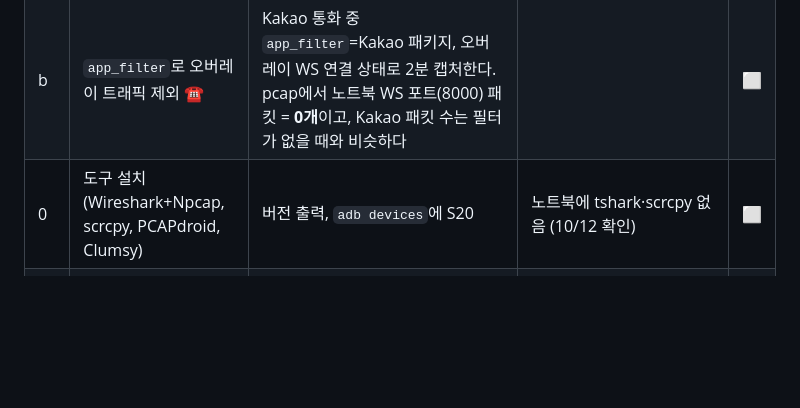
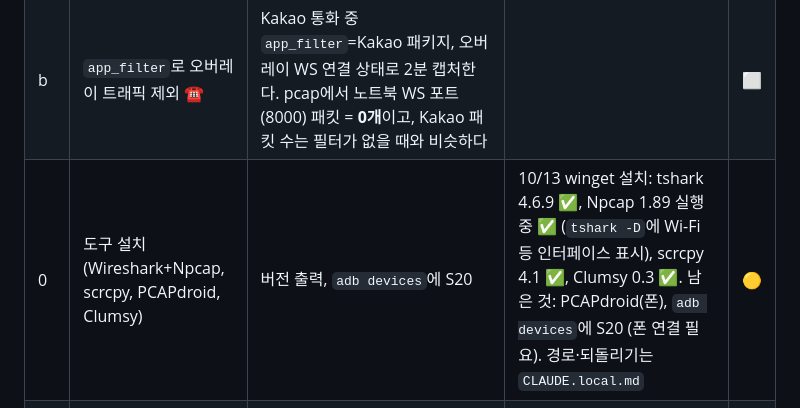
Before and after one commit to sungmin-c/cse310_MCQM, a Markdown page: docs/PROGRESS.md, the part around the change. GitHub-like rendering; blank space fills up the shorter version.

Commit message:
PROGRESS: M0-0 tool installs (tshark 4.6.9, Npcap 1.89, scrcpy 4.1, Clumsy 0.3)
Co-Authored-By: Claude Opus 5.5 <noreply@anthropic.com>

```diff
--- a/docs/PROGRESS.md
+++ b/docs/PROGRESS.md
@@ -48,7 +48,7 @@
 |---|---|---|---|---|
 | a | Android 13 Flutter 오버레이 (10/18) | debug APK로 S20에서 Kakao·Meet 통화 화면 위에 버블이 10분 동안 유지된다. **오버레이 패키지명·버전을 pub.dev와 `pubspec.lock`으로 실제 확인해 기록**한다. `SYSTEM_ALERT_WINDOW` 권한 요청 흐름을 확인한다. Wi-Fi RSSI를 읽을 수 있고 필요한 권한을 기록한다. Wi-Fi 패널·인터넷 연결 패널이 열린다. 노트북 WS 연결 경로(LAN 또는 `adb reverse`)를 정한다 | Flutter 3.41.4 stable 설치 확인 (10/12). 나머지 미확인 | ⬜ |
 | b | `app_filter`로 오버레이 트래픽 제외 ☎ | Kakao 통화 중 `app_filter`=Kakao 패키지, 오버레이 WS 연결 상태로 2분 캡처한다. pcap에서 노트북 WS 포트(8000) 패킷 = **0개**이고, Kakao 패킷 수는 필터가 없을 때와 비슷하다 | | ⬜ |
-| 0 | 도구 설치 (Wireshark+Npcap, scrcpy, PCAPdroid, Clumsy) | 버전 출력, `adb devices`에 S20 | 노트북에 tshark·scrcpy 없음 (10/12 확인) | ⬜ |
+| 0 | 도구 설치 (Wireshark+Npcap, scrcpy, PCAPdroid, Clumsy) | 버전 출력, `adb devices`에 S20 | 10/13 winget 설치: tshark 4.6.9 ✅, Npcap 1.89 실행 중 ✅ (`tshark -D`에 Wi-Fi 등 인터페이스 표시), scrcpy 4.1 ✅, Clumsy 0.3 ✅. 남은 것: PCAPdroid(폰), `adb devices`에 S20 (폰 연결 필요). 경로·되돌리기는 `CLAUDE.local.md` | 🟡 |
 | 1 | vcaml 팀 repo 재현 | `pytest vcaml/tests` 50 passed + FPS×ip-udp-ml MAE 솔로(Meet 1.33/Teams 1.81/Webex 1.33) ±0.05 | 50 passed ✅. 학습(약 16분)은 여유 RAM 1.9GB라 보류 — Chrome 종료 후 실행 | 🟡 |
 | 2 | 1 tick 추론 예산 | p95 < 200 ms, 모델 메모리 < 500 MB, 버전 경고 없음 | 솔로 `model_meet.pkl`(FPS cv_1): 로드 5.5s, +112MB, 경고 없음, 45 윈도우 p50 24.6 / **p95 74.7** / max 113.7 ms. 단일 지표 기준 — 4지표 동시는 미측정 | ✅ |
 | 3 | PCAPdroid pcap 파싱 ☎ | linktype RAW(101), CSV `ip.*/udp.*` 채워짐, `readIpUdpFile` ≠ None | | ⬜ |
```
